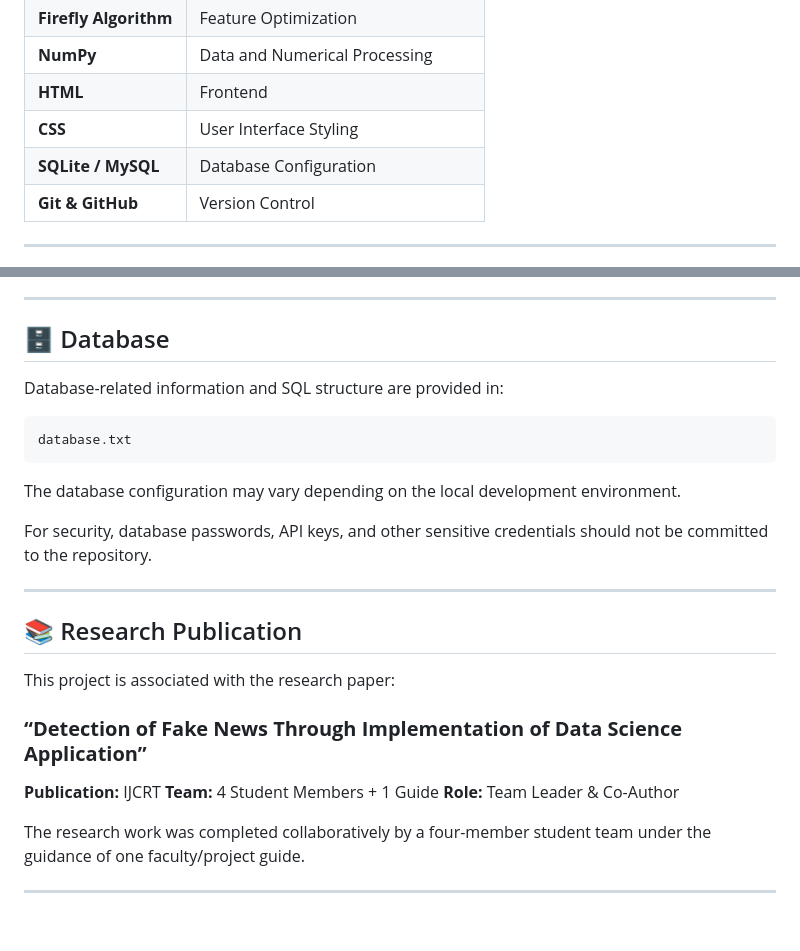
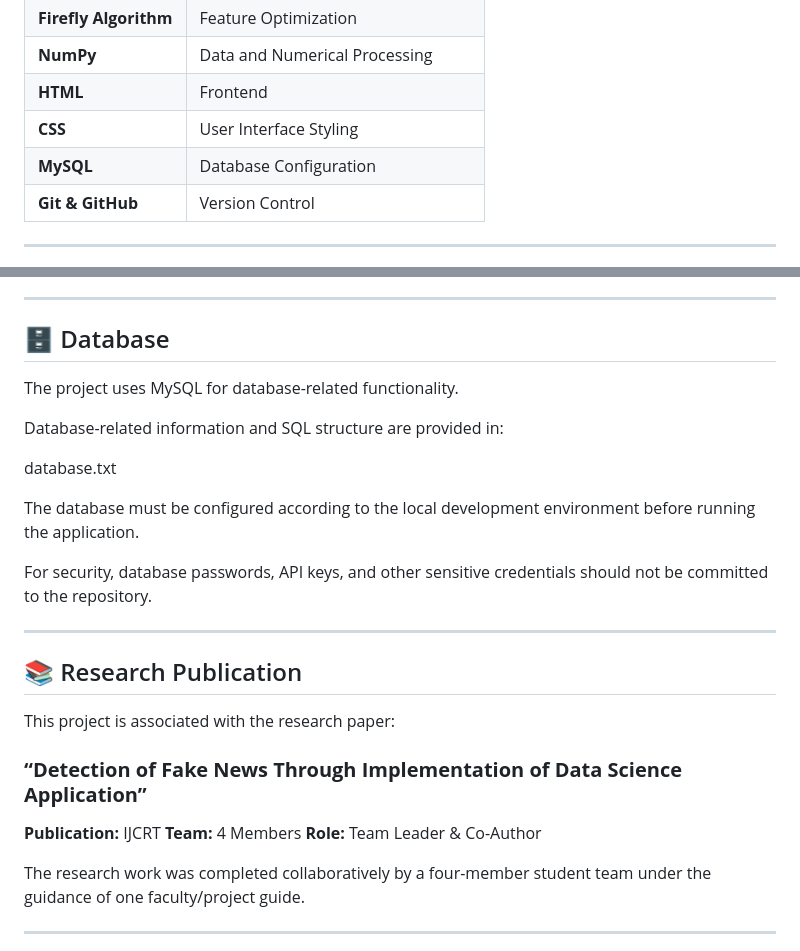
Before and after one commit to MeghamalaBaipothu/Fake-News-Detection-System, a Markdown page: README.md, 2 parts joined by grey strips. Drawn GitHub-style; blank space fills up the shorter version.

Commit message:
Add professional README with project screenshots

````diff
--- a/README.md
+++ b/README.md
@@ -90,7 +90,7 @@ The application provides functionality for:
 | **NumPy**             | Data and Numerical Processing    |
 | **HTML**              | Frontend                         |
 | **CSS**               | User Interface Styling           |
-| **SQLite / MySQL**    | Database Configuration           |
+| **MySQL**    | Database Configuration           |
 | **Git & GitHub**      | Version Control                  |
 
 ---
@@ -285,13 +285,13 @@ The main pages include:
 
 ## 🗄️ Database
 
+The project uses MySQL for database-related functionality.
+
 Database-related information and SQL structure are provided in:
 
-```text
 database.txt
-```
 
-The database configuration may vary depending on the local development environment.
+The database must be configured according to the local development environment before running the application.
 
 For security, database passwords, API keys, and other sensitive credentials should not be committed to the repository.
 
@@ -304,7 +304,7 @@ This project is associated with the research paper:
 ### **“Detection of Fake News Through Implementation of Data Science Application”**
 
 **Publication:** IJCRT
-**Team:** 4 Student Members + 1 Guide
+**Team:** 4 Members
 **Role:** Team Leader & Co-Author
 
 The research work was completed collaboratively by a four-member student team under the guidance of one faculty/project guide.
````
